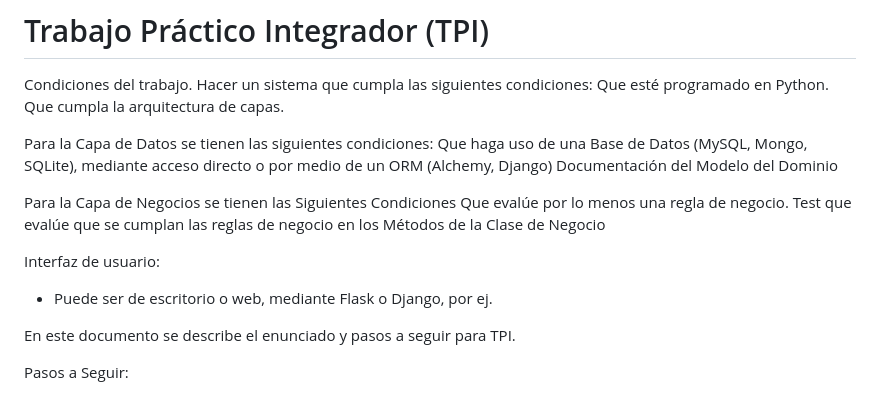
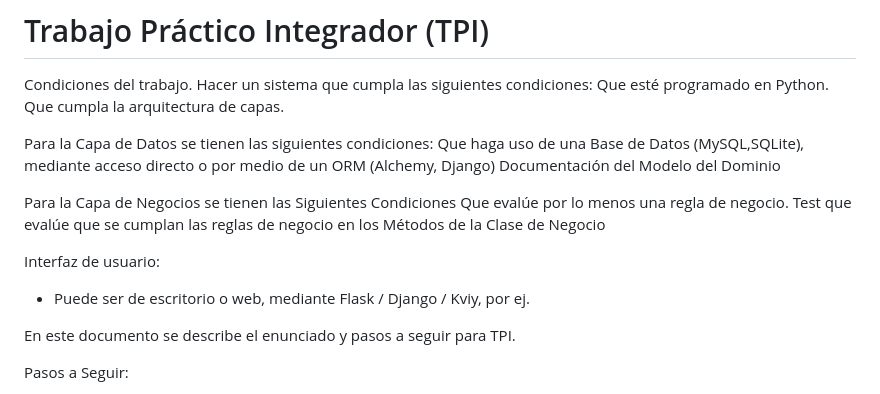
Before and after one commit to frro-soporte/practica-2021, a Markdown page: TPI/README.md, the part around the change. Rendered like a GitHub page.

```diff
--- a/TPI/README.md
+++ b/TPI/README.md
@@ -6,7 +6,7 @@ Condiciones del trabajo. Hacer un  sistema que cumpla las siguientes condiciones
 	Que cumpla la arquitectura de capas.
 
 Para la Capa de Datos se tienen las siguientes condiciones:
-	Que haga uso de una Base de Datos (MySQL, Mongo, SQLite), mediante acceso directo o por medio de un ORM (Alchemy, Django)
+	Que haga uso de una Base de Datos (MySQL,SQLite), mediante acceso directo o por medio de un ORM (Alchemy, Django)
 	Documentación del Modelo del Dominio
 
 Para la Capa de Negocios se tienen las Siguientes Condiciones
@@ -14,7 +14,7 @@ Para la Capa de Negocios se tienen las Siguientes Condiciones
 	Test que evalúe que se cumplan las reglas de negocio en los Métodos de la Clase de Negocio
 
 Interfaz de usuario:
--	Puede ser de escritorio o web, mediante Flask o Django, por ej.
+-	Puede ser de escritorio o web, mediante Flask / Django / Kviy, por ej.
 
 En este documento se describe el enunciado y pasos a seguir para TPI.
 
```
